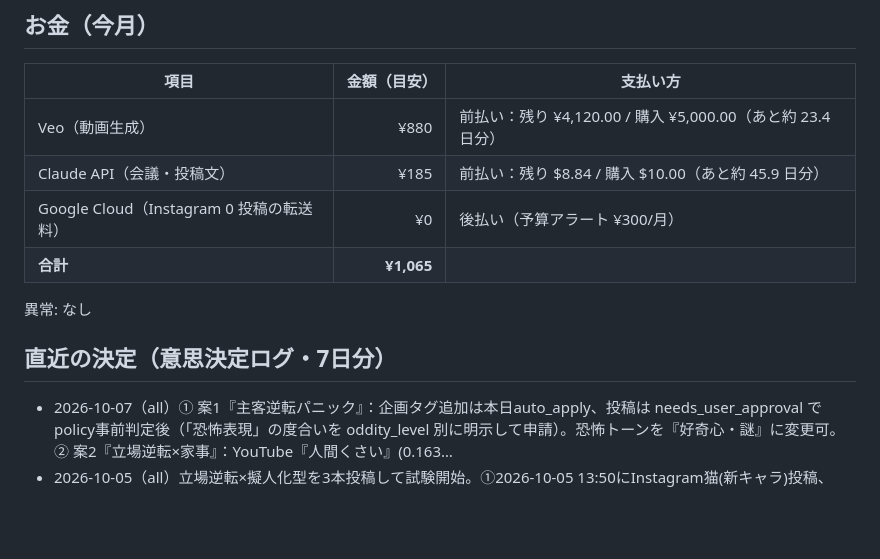
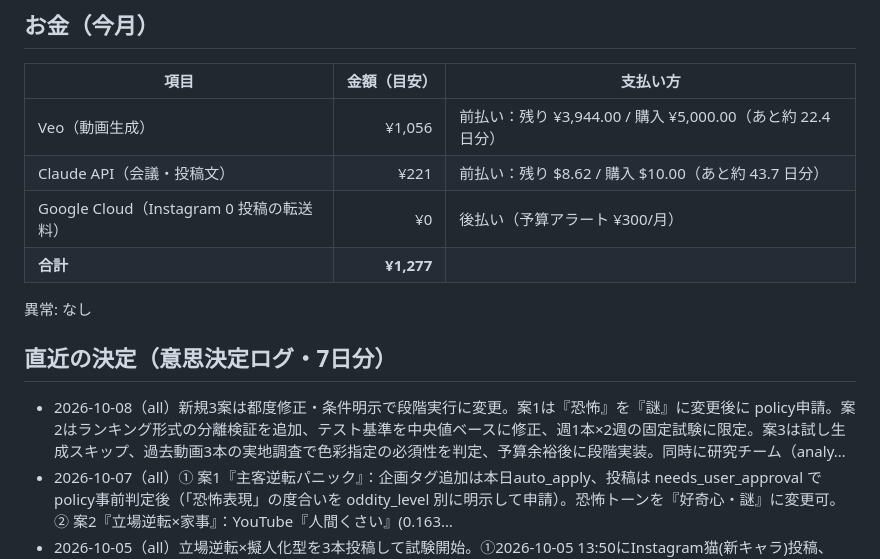
Before and after one commit to suzusho921217-cyber/suzusho, a Markdown page: progress.md, the part around one of its changes. Drawn GitHub-style; blank space fills up the shorter version.

Commit message:
accounting: progress.md を自動更新

```diff
--- a/progress.md
+++ b/progress.md
@@ -26,15 +26,16 @@
 
 | 項目 | 金額（目安） | 支払い方 |
 |---|---:|---|
-| Veo（動画生成） | ¥880 | 前払い：残り ¥4,120.00 / 購入 ¥5,000.00（あと約 23.4 日分） |
-| Claude API（会議・投稿文） | ¥185 | 前払い：残り $8.84 / 購入 $10.00（あと約 45.9 日分） |
+| Veo（動画生成） | ¥1,056 | 前払い：残り ¥3,944.00 / 購入 ¥5,000.00（あと約 22.4 日分） |
+| Claude API（会議・投稿文） | ¥221 | 前払い：残り $8.62 / 購入 $10.00（あと約 43.7 日分） |
 | Google Cloud（Instagram 0 投稿の転送料） | ¥0 | 後払い（予算アラート ¥300/月） |
-| **合計** | **¥1,065** | |
+| **合計** | **¥1,277** | |
 
 異常: なし
 
 ## 直近の決定（意思決定ログ・7日分）
 
+- 2026-10-08（all）新規3案は都度修正・条件明示で段階実行に変更。案1は『恐怖』を『謎』に変更後に policy申請。案2はランキング形式の分離検証を追加、テスト基準を中央値ベースに修正、週1本×2週の固定試験に限定。案3は試し生成スキップ、過去動画3本の実地調査で色彩指定の必須性を判定、予算余裕後に段階実装。同時に研究チーム（analy…
 - 2026-10-07（all）① 案1『主客逆転パニック』：企画タグ追加は本日auto_apply、投稿は needs_user_approval で policy事前判定後（「恐怖表現」の度合いを oddity_level 別に明示して申請）。恐怖トーンを『好奇心・謎』に変更可。② 案2『立場逆転×家事』：YouTube『人間くさい』(0.163…
 - 2026-10-05（all）立場逆転×擬人化型を3本投稿して試験開始。①2026-10-05 13:50にInstagram猫(新キャラ)投稿、②2026-10-06 13:50にYouTube猫投稿、③2026-10-08 13:50にInstagram猫(別キャラ)投稿。成功基準:各本『過去3回中央値比150%以上の再生数』。巨大化パニック型…
 - 2026-10-04（all）案1『人間化ドアップ×二段オチ』について、以下の実装条件付きで採用を決定。①marketerが媒体別目標値（Instagram: 中央値250views以上を成功基準とする根拠）を再計算し明示。②試験投稿スケジュール・本数・再評価日を決定（例：2026-10-04～2026-10-07の4日間で同型3本投稿、2026-…
```
Also changed, not shown: other parts of progress.md (+6 -6 lines).
